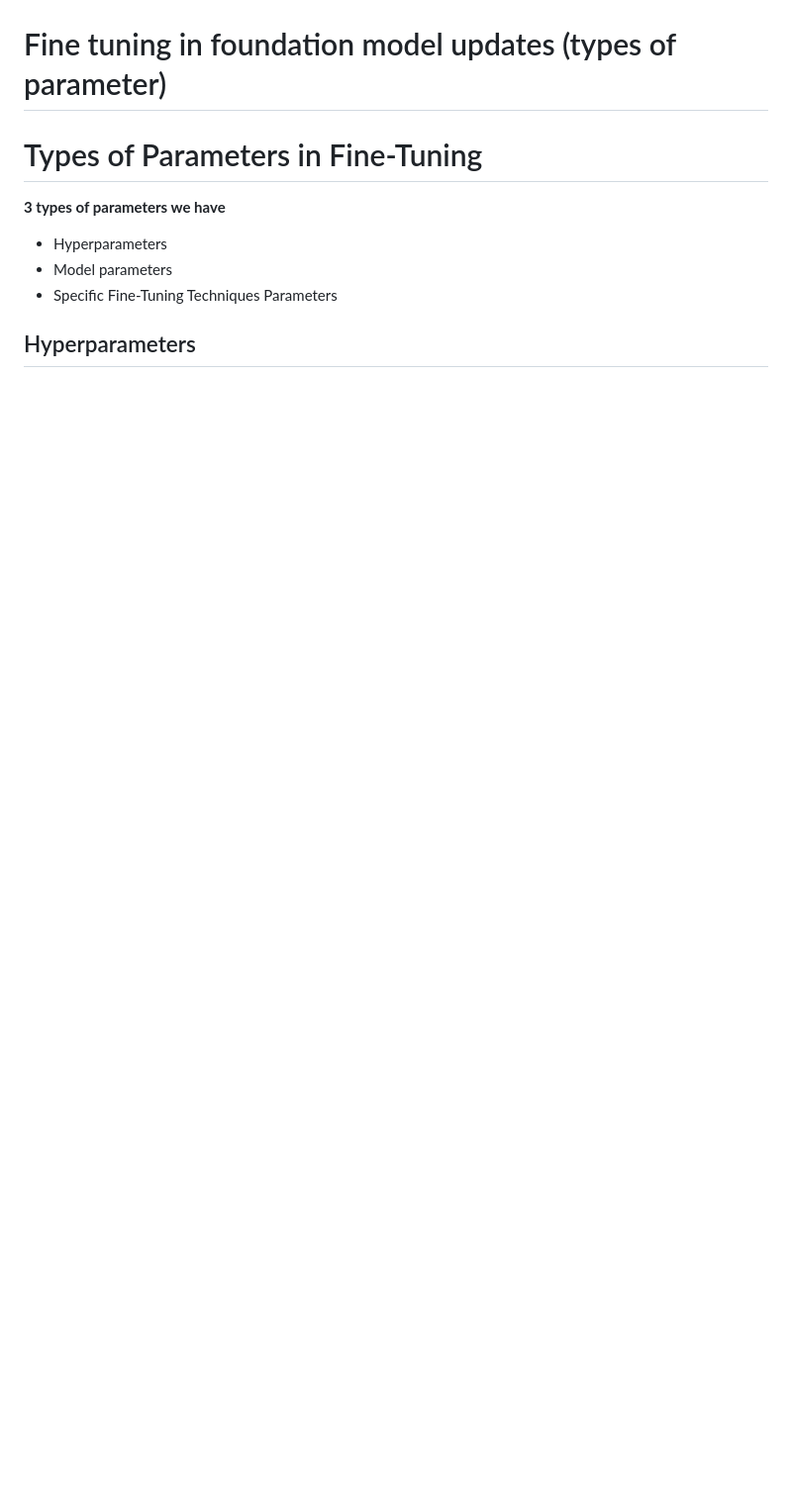
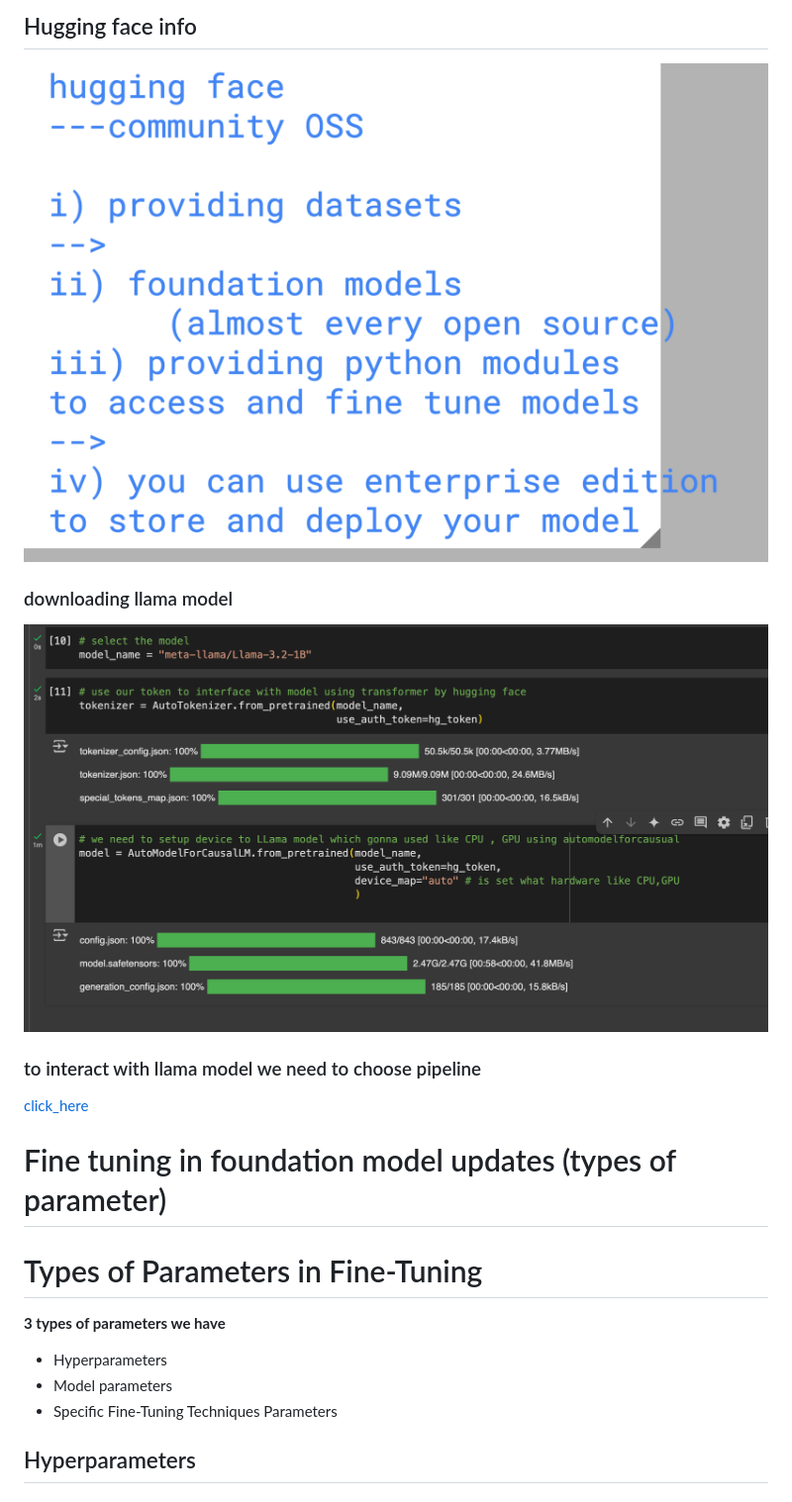
Before and after one commit to redashu/walmart-finetune_20thjan2025b2, a Markdown page: day3/README.md, the part around the change printed below. Shown: that part at 99% size. Rendered like a GitHub page; pictures changed too: day3/hug1.png (added), day3/hug2.png (added); blank space fills up the shorter version.

```diff
--- a/day3/README.md
+++ b/day3/README.md
@@ -16,3 +30,14 @@
+## Hugging face info
+
+<img src="hug1.png">
+
+### downloading llama model
+
+<img src="hug2.png">
+
+### to interact with llama model we need to choose pipeline
+
+[click_here](https://huggingface.co/docs/transformers/en/main_classes/pipelines)
 
 
 # Fine tuning in foundation model updates (types of parameter)
```
Also changed, not shown: other parts of day3/README.md (+14 -0 lines), day3/llama1.png (added), day3/llm1.png (added), day3/llm2.png (added), 1 other file.
